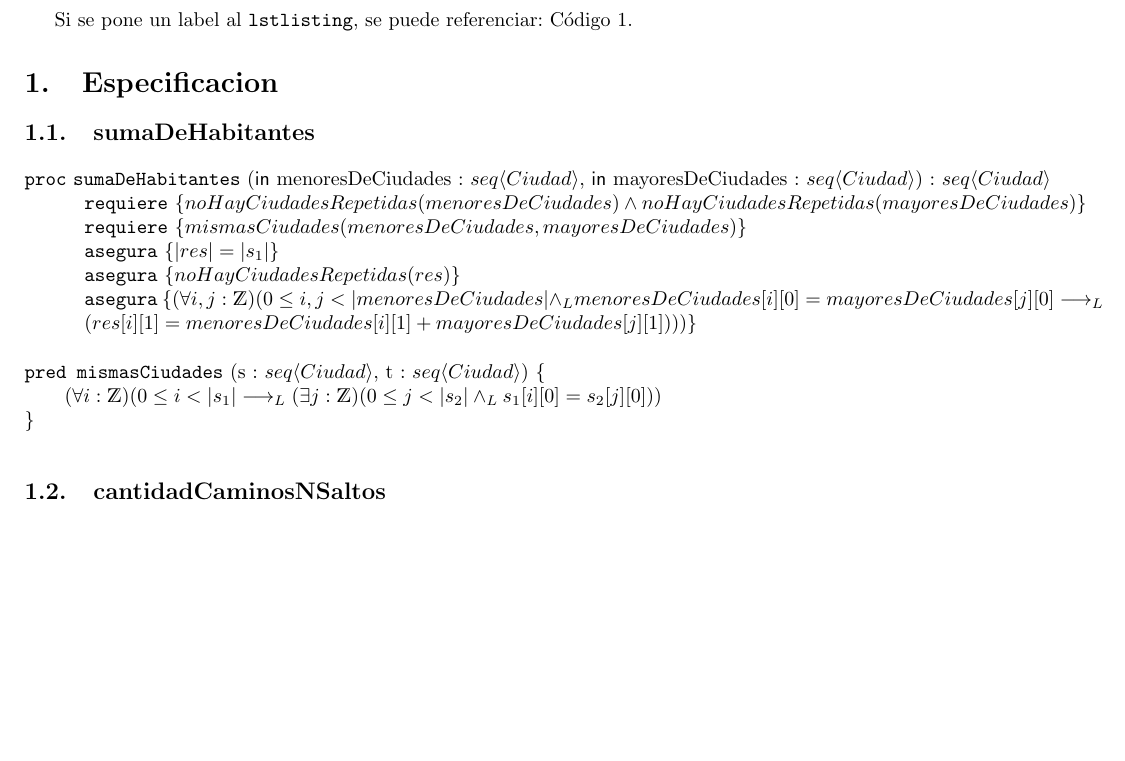
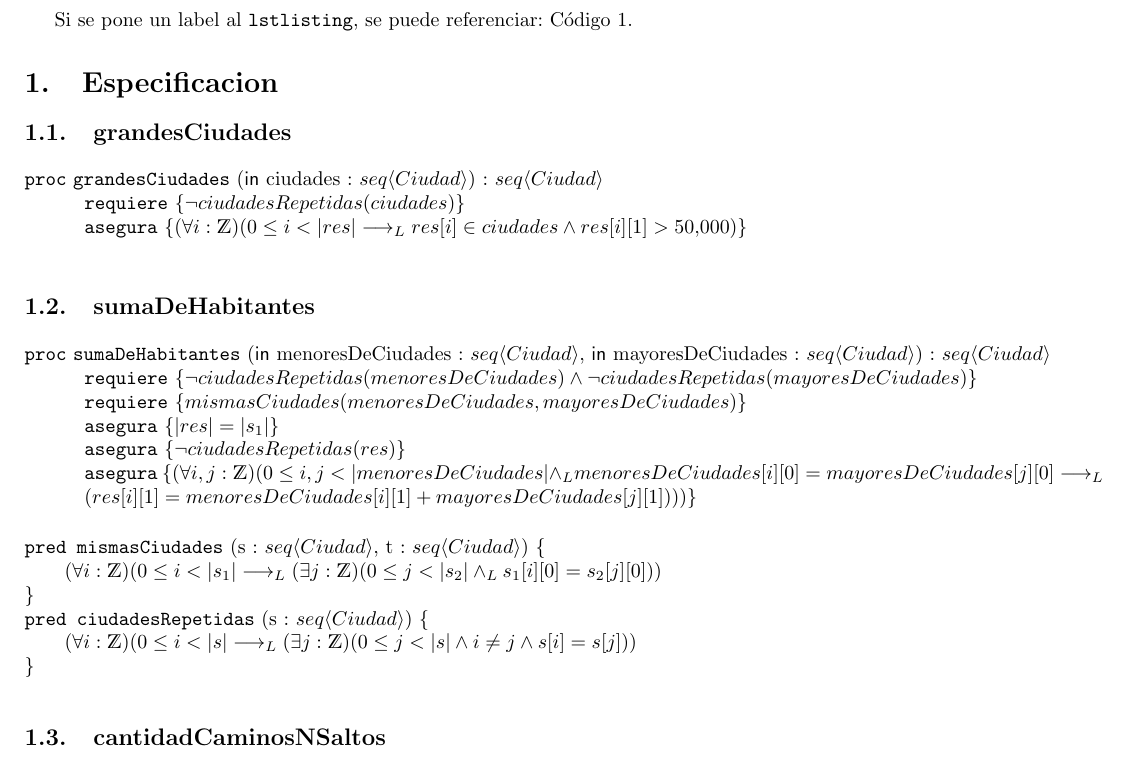
Before and after one commit to MateDominguez/AED-TP1, a LaTeX document (ejemplo_tp_grupal.tex): part of page 3 of 3 before the commit and part of page 3 of 4 after it, cut so that both start at the same text, the shorter picture padded with empty space. Compiled offline with pdfLaTeX.

Commit message:
agregue 1.1

```diff
--- a/ejemplo_tp_grupal.tex
+++ b/ejemplo_tp_grupal.tex
@@ -122,24 +122,35 @@ endwhile
 
 Si se pone un label al \verb|lstlisting|, se puede referenciar: Código \ref{code:for}.
 
+% Punto 1
 \section{Especificacion}
+
+% Especificacion punto 1.1
+\subsection{grandesCiudades}
+\begin{proc}{grandesCiudades}{\In ciudades : \TLista{Ciudad}}{\TLista{Ciudad}}
+	\requiere{\neg ciudadesRepetidas(ciudades)}
+	\asegura{(\forall i : \ent)(0 \leq i < |res| \implicaLuego res[i] \in ciudades \wedge res[i][1] > 50.000)}
+\end{proc}
+
+\vspace{0.3cm}
 
 % Especificaion punto 1.2
 \subsection{sumaDeHabitantes}
 \begin{proc}{sumaDeHabitantes}{\In menoresDeCiudades : \TLista{Ciudad}, \In mayoresDeCiudades : \TLista{Ciudad}}{\TLista{Ciudad}}
-	\requiere{noHayCiudadesRepetidas(menoresDeCiudades) \wedge noHayCiudadesRepetidas(mayoresDeCiudades)}
+	\requiere{\neg ciudadesRepetidas(menoresDeCiudades) \wedge \neg ciudadesRepetidas(mayoresDeCiudades)}
 	\requiere{mismasCiudades(menoresDeCiudades, mayoresDeCiudades)}
 	\asegura{|res| = |s_1|}
-	\asegura{noHayCiudadesRepetidas(res)}
+	\asegura{\neg ciudadesRepetidas(res)}
 	\asegura{(\forall i,j : \ent)(0 \leq i,j < |menoresDeCiudades| \yLuego menoresDeCiudades[i][0] = mayoresDeCiudades[j][0] \implicaLuego (res[i][1] = menoresDeCiudades[i][1] + mayoresDeCiudades[j][1])))}
 \end{proc}
 
 \vspace{0.3cm}
 
 \pred{mismasCiudades}{s : \TLista{Ciudad}, t : \TLista{Ciudad}}{(\forall i : \ent)(0 \leq i < |s_1| \implicaLuego (\exists j : \ent)(0 \leq j < |s_2| \yLuego s_1[i][0] = s_2[j][0]))}
-
+\pred{ciudadesRepetidas}{s : \TLista{Ciudad}}{(\forall i : \ent)(0 \leq i < |s| \implicaLuego (\exists j : \ent)(0 \leq j < |s| \wedge i \neq j \wedge s[i] = s[j]))}
 
 \vspace{0.3cm}
+
 % Especificaion punto 1.4
 \subsection{cantidadCaminosNSaltos}
 \begin{proc}{cantidadCaminosNSaltos}{\Inout s : \TLista{\TLista{\ent}}, \In n : \ent}{}
```
